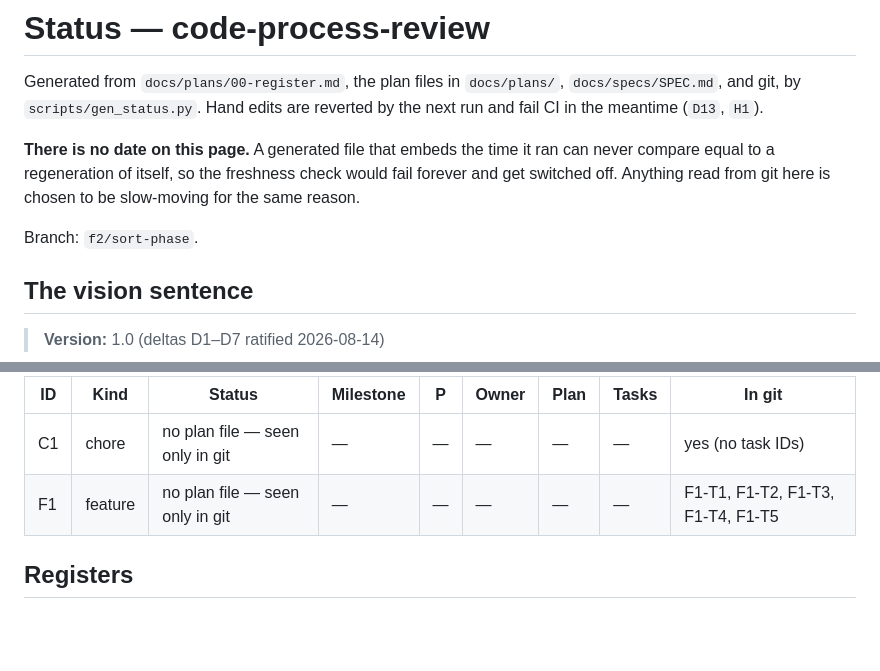
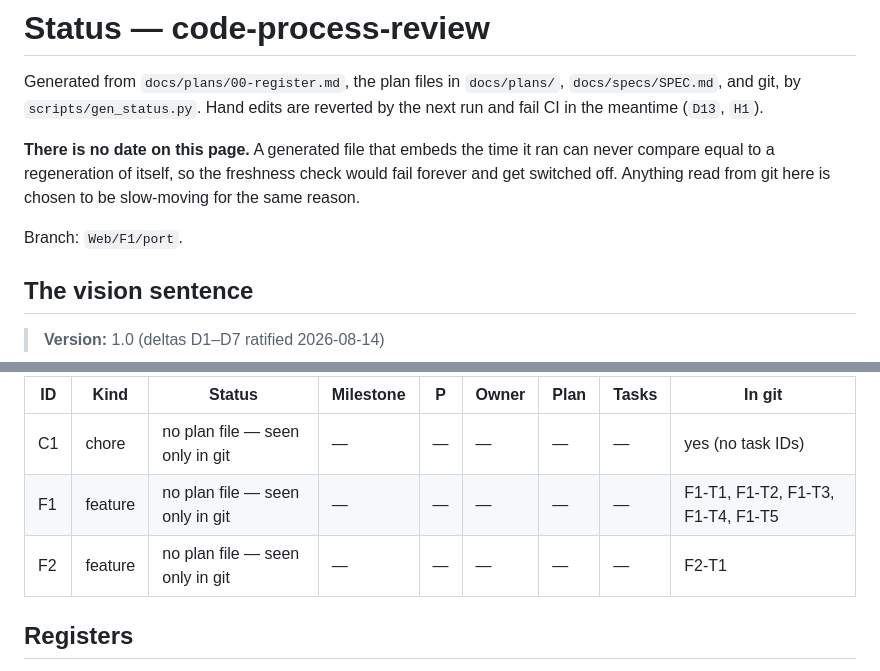
Before and after one commit to martin-gleason/values-card-sort, a Markdown page: docs/plans/00-status.md, 2 parts joined by grey strips. Rendered like a GitHub page; blank space fills up the shorter version.

Commit message:
docs(C1): regenerate the status page
Stale because the page reports which task ids appear in a commit scope, so
committing changes the answer. RR11 in the baseline register.

Co-Authored-By: Claude Opus 5 (1M context) <noreply@anthropic.com>
Claude-Session: https://claude.ai/code/session_01YAV1Ly2v7qiqh8BzRoXabz

```diff
--- a/docs/plans/00-status.md
+++ b/docs/plans/00-status.md
@@ -7,7 +7,7 @@ Generated from `docs/plans/00-register.md`, the plan files in `docs/plans/`, `do
 
 **There is no date on this page.** A generated file that embeds the time it ran can never compare equal to a regeneration of itself, so the freshness check would fail forever and get switched off. Anything read from git here is chosen to be slow-moving for the same reason.
 
-Branch: `f2/sort-phase`.
+Branch: `Web/F1/port`.
 
 ## The vision sentence
 
@@ -28,6 +28,7 @@ Status is what the unit's own plan header declares. *In git* is which task IDs h
 |---|---|---|---|---|---|---|---|---|
 | C1 | chore | no plan file — seen only in git | — | — | — | — | — | yes (no task IDs) |
 | F1 | feature | no plan file — seen only in git | — | — | — | — | — | F1-T1, F1-T2, F1-T3, F1-T4, F1-T5 |
+| F2 | feature | no plan file — seen only in git | — | — | — | — | — | F2-T1 |
 
 ## Registers
 
```
